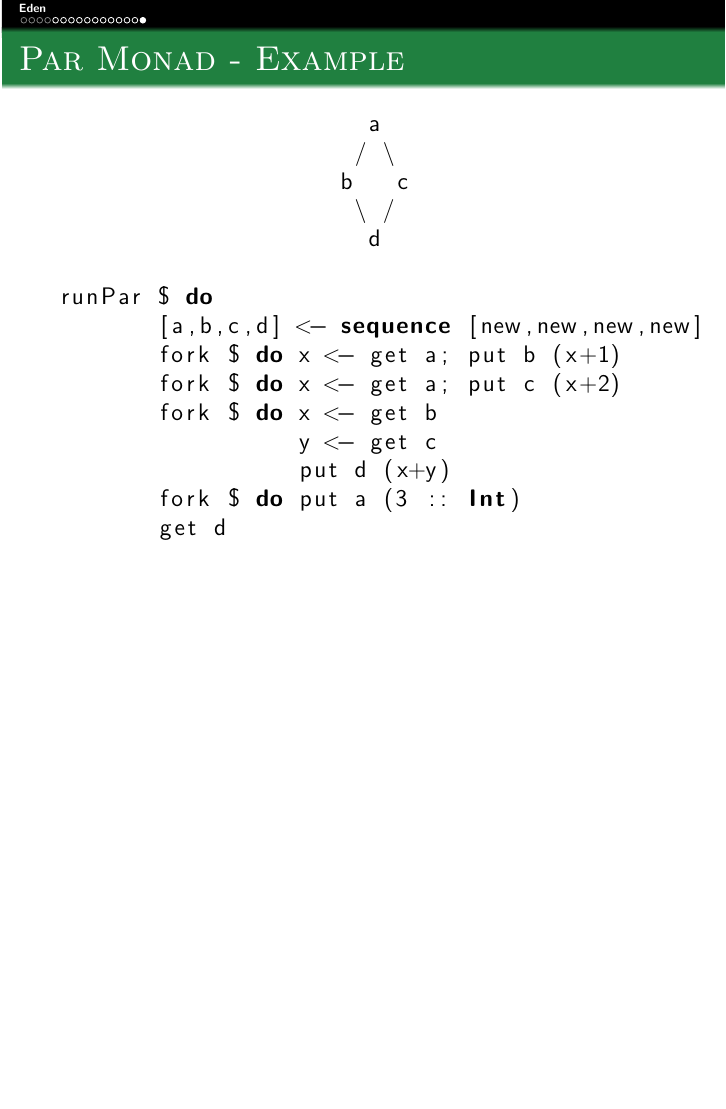
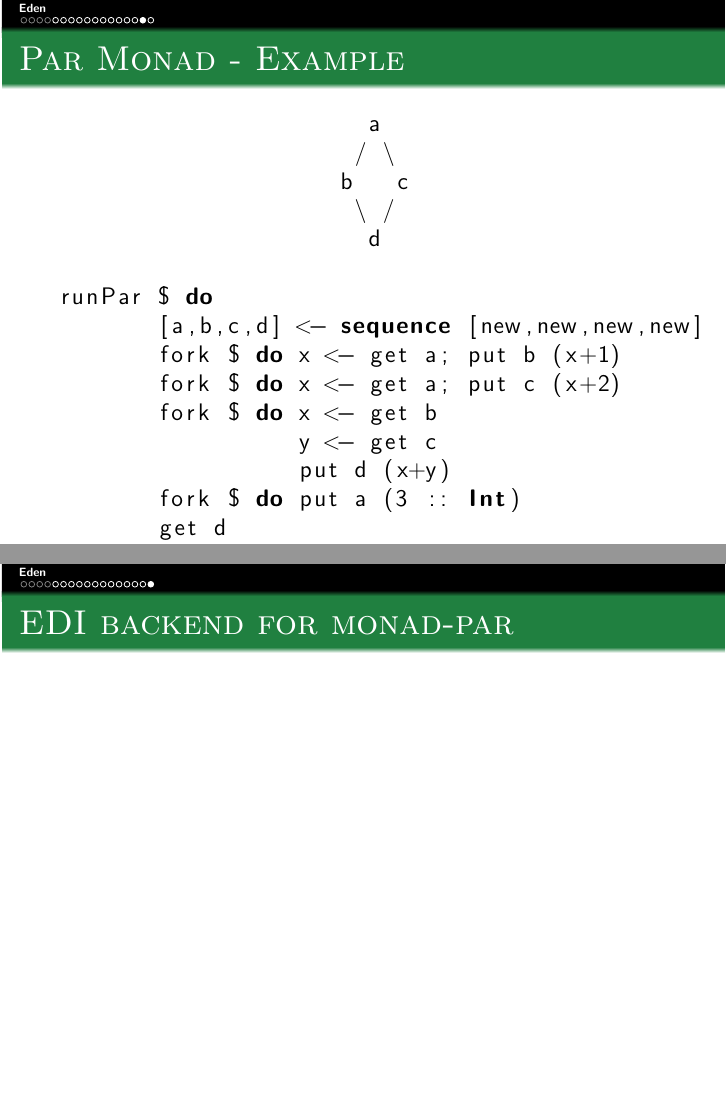
Before and after one commit to athas/topics-report, LaTeX slides (presentation.tex): page 29 of 29 before the commit and pages 29 and 30 of 30 after it, the two joined at a grey line, the shorter picture padded with empty space. Compiled offline with pdfLaTeX.

Commit message:
Placeholder for last third.

```diff
--- a/presentation.tex
+++ b/presentation.tex
@@ -268,4 +268,7 @@ runPar $ do
 \end{frame}
 
 
+\begin{frame}
+\frametitle{EDI backend for monad-par}
+\end{frame}
 \end{document}
```
